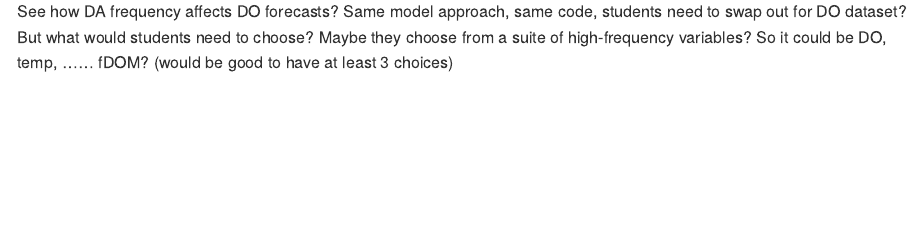
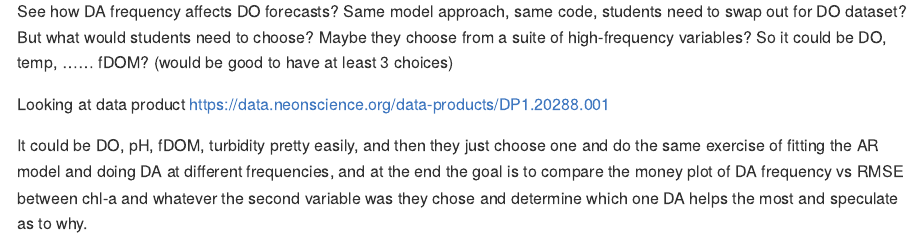
Before and after one commit to melofton/module7_R_dev, an R Markdown document (module7.Rmd): the page in a window 1100 px wide, from 9620 px down. Rendered offline with R 4.5, knitr and Pandoc, with nearby package versions; code that draws random numbers runs with fixed seeds of ours; some code elsewhere in the file could not run offline; long lines of code are wrapped.

Commit message:
brainstorming extension activity

```diff
--- a/module7.Rmd
+++ b/module7.Rmd
@@ -785,3 +785,7 @@ plot_obs_uncertainty_experiment_results(obs_uncertainty_experiment_output,
 What is the extension activity where students are actually asked to code?
 
 See how DA frequency affects DO forecasts? Same model approach, same code, students need to swap out for DO dataset? But what would students need to choose? Maybe they choose from a suite of high-frequency variables? So it could be DO, temp, ...... fDOM? (would be good to have at least 3 choices)
+
+Looking at data product https://data.neonscience.org/data-products/DP1.20288.001
+
+It could be DO, pH, fDOM, turbidity pretty easily, and then they just choose one and do the same exercise of fitting the AR model and doing DA at different frequencies, and at the end the goal is to compare the money plot of DA frequency vs RMSE between chl-a and whatever the second variable was they chose and determine which one DA helps the most and speculate as to why.
```
